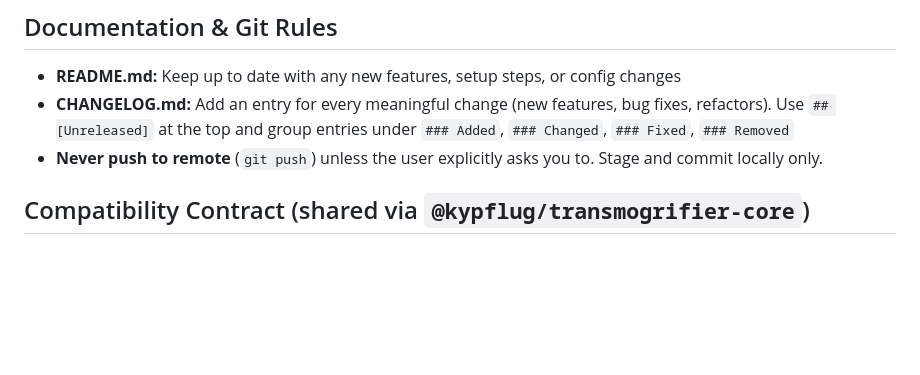
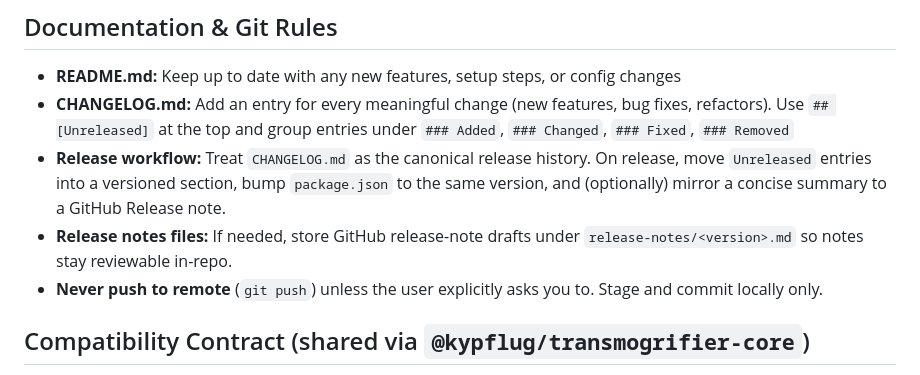
Before and after one commit to kypflug/transmogrifia-pwa, a Markdown page: .github/copilot-instructions.md, the part around the change. Drawn GitHub-style; blank space fills up the shorter version.

```diff
--- a/.github/copilot-instructions.md
+++ b/.github/copilot-instructions.md
@@ -194,6 +194,8 @@ Pattern: `[component]-[element]` with `-` separators. State modifiers are separa
 ## Documentation & Git Rules
 - **README.md:** Keep up to date with any new features, setup steps, or config changes
 - **CHANGELOG.md:** Add an entry for every meaningful change (new features, bug fixes, refactors). Use `## [Unreleased]` at the top and group entries under `### Added`, `### Changed`, `### Fixed`, `### Removed`
+- **Release workflow:** Treat `CHANGELOG.md` as the canonical release history. On release, move `Unreleased` entries into a versioned section, bump `package.json` to the same version, and (optionally) mirror a concise summary to a GitHub Release note.
+- **Release notes files:** If needed, store GitHub release-note drafts under `release-notes/<version>.md` so notes stay reviewable in-repo.
 - **Never push to remote** (`git push`) unless the user explicitly asks you to. Stage and commit locally only.
 
 ## Compatibility Contract (shared via `@kypflug/transmogrifier-core`)
```
Also changed, not shown: README.md (+12 -0 lines), release-notes/1.5.5.md (added, +16 -0 lines).
